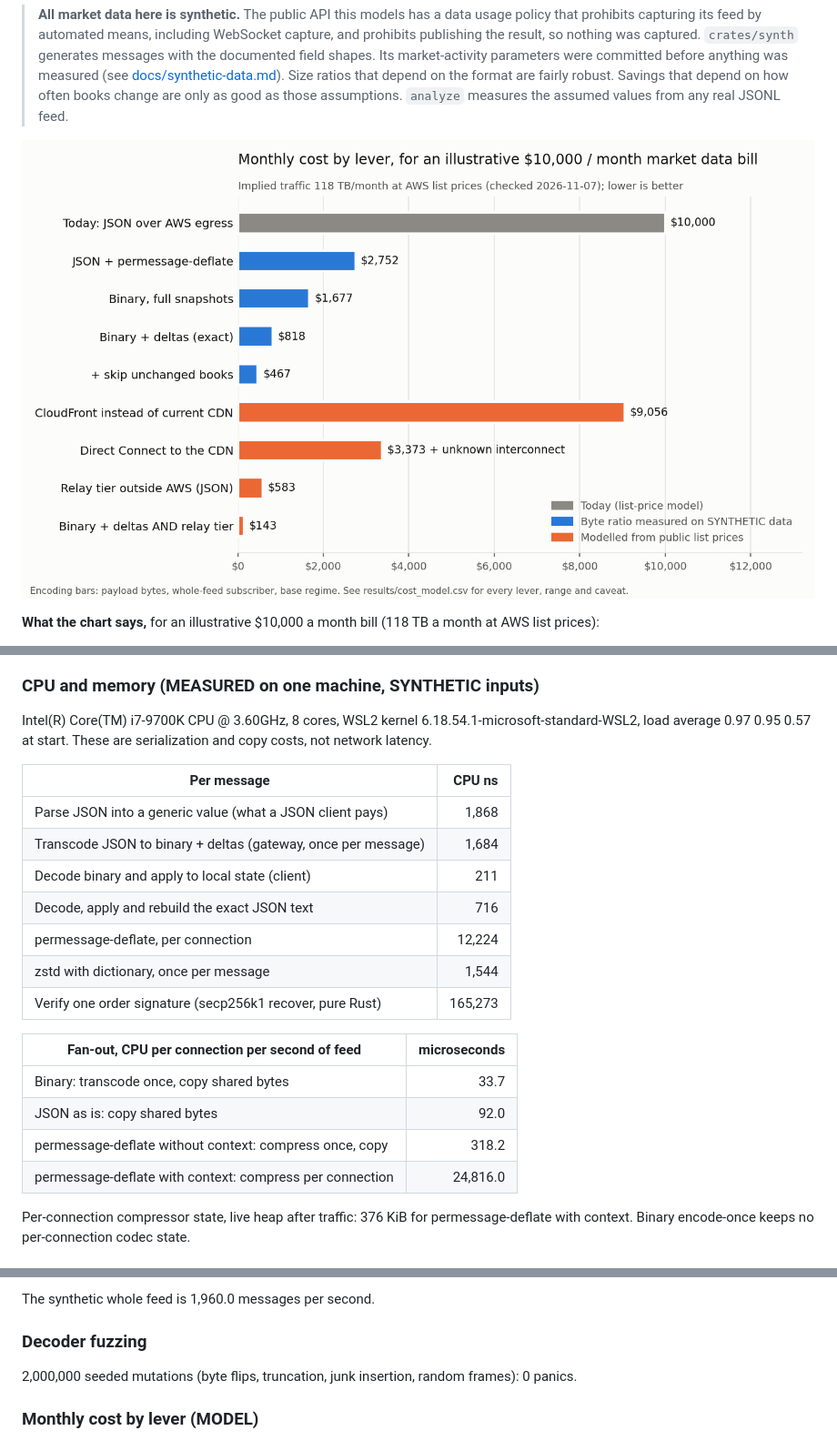
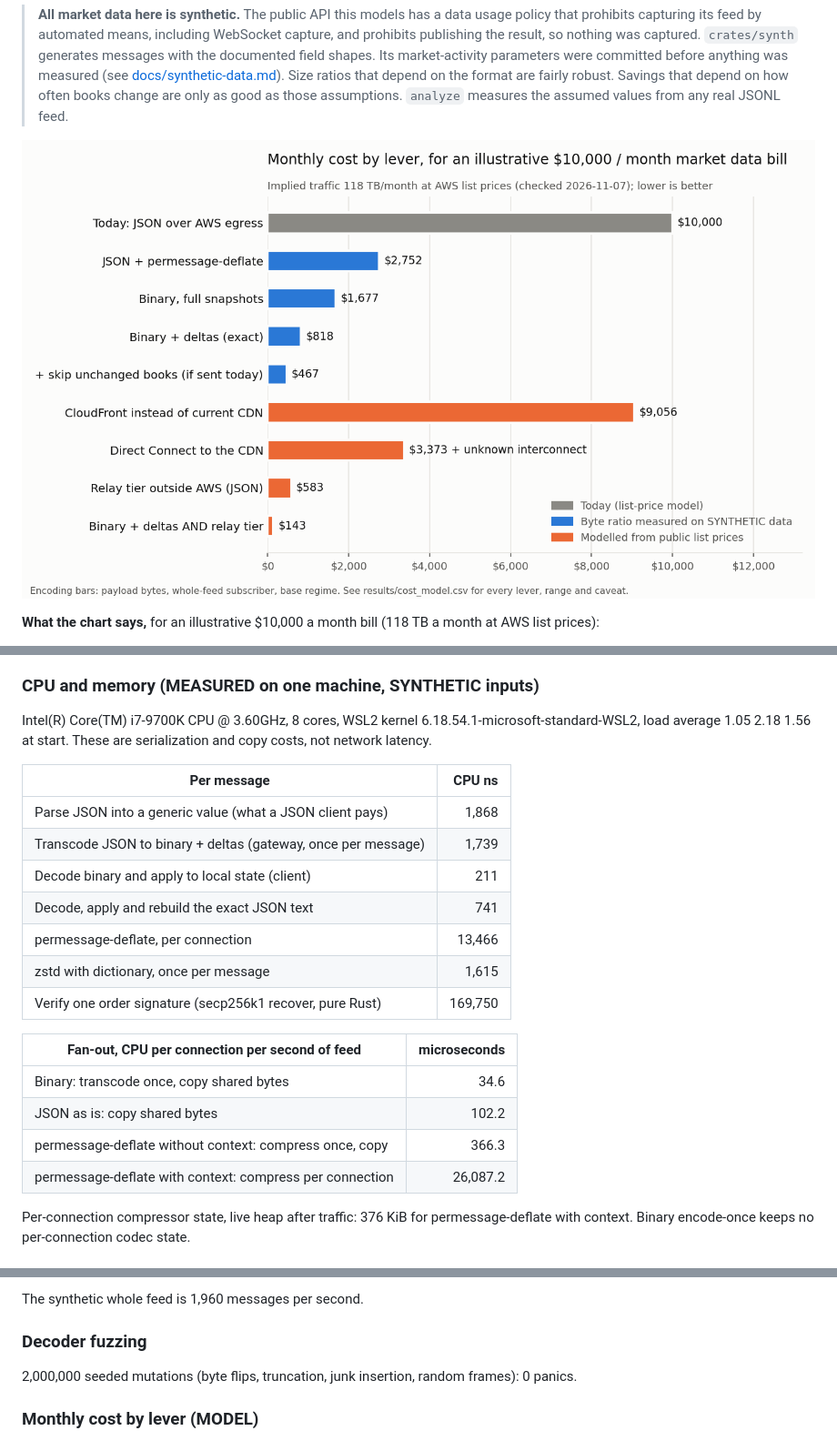
Before and after one commit to Jordan-Leis/binary-market-data, a Markdown page: README.md, 3 parts joined by grey strips. Shown at 91% size. Drawn GitHub-style; pictures changed too: results/monthly_cost_by_lever.png.

```diff
--- a/README.md
+++ b/README.md
@@ -68,24 +68,24 @@ Inbound traffic is free, so the outbound market data stream is the bill. [docs/c
 
 ### CPU and memory (MEASURED on one machine, SYNTHETIC inputs)
 
-Intel(R) Core(TM) i7-9700K CPU @ 3.60GHz, 8 cores, WSL2 kernel 6.18.54.1-microsoft-standard-WSL2, load average 0.97 0.95 0.57 at start. These are serialization and copy costs, not network latency.
+Intel(R) Core(TM) i7-9700K CPU @ 3.60GHz, 8 cores, WSL2 kernel 6.18.54.1-microsoft-standard-WSL2, load average 1.05 2.18 1.56 at start. These are serialization and copy costs, not network latency.
 
 | Per message | CPU ns |
 |---|---:|
 | Parse JSON into a generic value (what a JSON client pays) | 1,868 |
-| Transcode JSON to binary + deltas (gateway, once per message) | 1,684 |
+| Transcode JSON to binary + deltas (gateway, once per message) | 1,739 |
 | Decode binary and apply to local state (client) | 211 |
-| Decode, apply and rebuild the exact JSON text | 716 |
-| permessage-deflate, per connection | 12,224 |
-| zstd with dictionary, once per message | 1,544 |
-| Verify one order signature (secp256k1 recover, pure Rust) | 165,273 |
+| Decode, apply and rebuild the exact JSON text | 741 |
+| permessage-deflate, per connection | 13,466 |
+| zstd with dictionary, once per message | 1,615 |
+| Verify one order signature (secp256k1 recover, pure Rust) | 169,750 |
 
 | Fan-out, CPU per connection per second of feed | microseconds |
 |---|---:|
-| Binary: transcode once, copy shared bytes | 33.7 |
-| JSON as is: copy shared bytes | 92.0 |
-| permessage-deflate without context: compress once, copy | 318.2 |
-| permessage-deflate with context: compress per connection | 24,816.0 |
+| Binary: transcode once, copy shared bytes | 34.6 |
+| JSON as is: copy shared bytes | 102.2 |
+| permessage-deflate without context: compress once, copy | 366.3 |
+| permessage-deflate with context: compress per connection | 26,087.2 |
 
 Per-connection compressor state, live heap after traffic: 376 KiB for permessage-deflate with context. Binary encode-once keeps no per-connection codec state.
 
@@ -98,5 +98,5 @@ Per-connection compressor state, live heap after traffic: 376 KiB for permessage
 
-The synthetic whole feed is 1,960.0 messages per second.
+The synthetic whole feed is 1,960 messages per second.
 
 ### Decoder fuzzing
 
```
Also changed, not shown: other parts of README.md (+3 -3 lines), docs/cost-model.md (+1 -1 lines), results/summary.md (+14 -14 lines), 6 other files.
